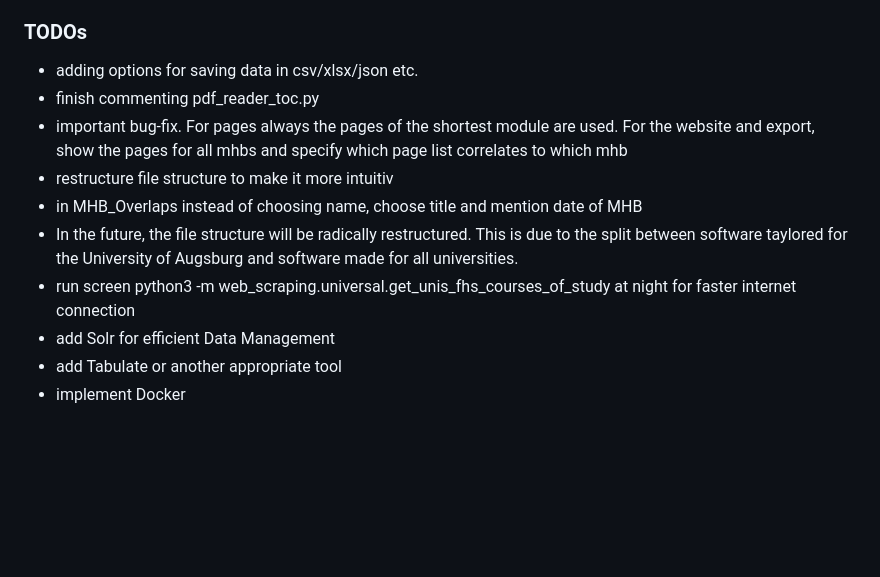
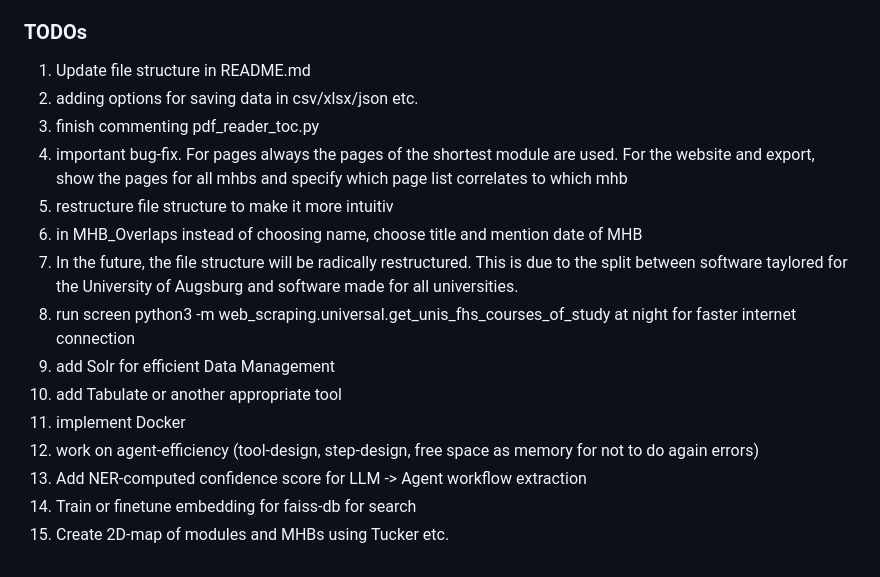
Before and after one commit to thisisjustausername/mhbai, a Markdown page: README.md, the part around the change. GitHub-like rendering; blank space fills up the shorter version.

Commit message:
Revise TODOs in README.md for clarity and updates
Updated the TODOs section with new tasks and improvements.

```diff
--- a/README.md
+++ b/README.md
@@ -285,13 +285,18 @@ E.g. for data fetching: Execute file x (FileID) after file y (FileID)
 - bug-fixes in pdf_reader_toc.py making reading mhbs more resilient to "irregular" pdfs
 
 ### TODOs
-- adding options for saving data in csv/xlsx/json etc.
-- finish commenting pdf_reader_toc.py
-- important bug-fix. For pages always the pages of the shortest module are used. For the website and export, show the pages for all mhbs and specify which page list correlates to which mhb
-- restructure file structure to make it more intuitiv
-- in MHB_Overlaps instead of choosing name, choose title and mention date of MHB
-- In the future, the file structure will be radically restructured. This is due to the split between software taylored for the University of Augsburg and software made for all universities.
-- run screen python3 -m web_scraping.universal.get_unis_fhs_courses_of_study at night for faster internet connection
-- add Solr for efficient Data Management
-- add Tabulate or another appropriate tool
-- implement Docker
+1. Update file structure in README.md
+2. adding options for saving data in csv/xlsx/json etc.
+3. finish commenting pdf_reader_toc.py
+4. important bug-fix. For pages always the pages of the shortest module are used. For the website and export, show the pages for all mhbs and specify which page list correlates to which mhb
+5. restructure file structure to make it more intuitiv
+6. in MHB_Overlaps instead of choosing name, choose title and mention date of MHB
+7. In the future, the file structure will be radically restructured. This is due to the split between software taylored for the University of Augsburg and software made for all universities.
+8. run screen python3 -m web_scraping.universal.get_unis_fhs_courses_of_study at night for faster internet connection
+9. add Solr for efficient Data Management
+10. add Tabulate or another appropriate tool
+11. implement Docker
+12. work on agent-efficiency (tool-design, step-design, free space as memory for not to do again errors)
+13. Add NER-computed confidence score for LLM -> Agent workflow extraction
+14. Train or finetune embedding for faiss-db for search
+15. Create 2D-map of modules and MHBs using Tucker etc.
```
